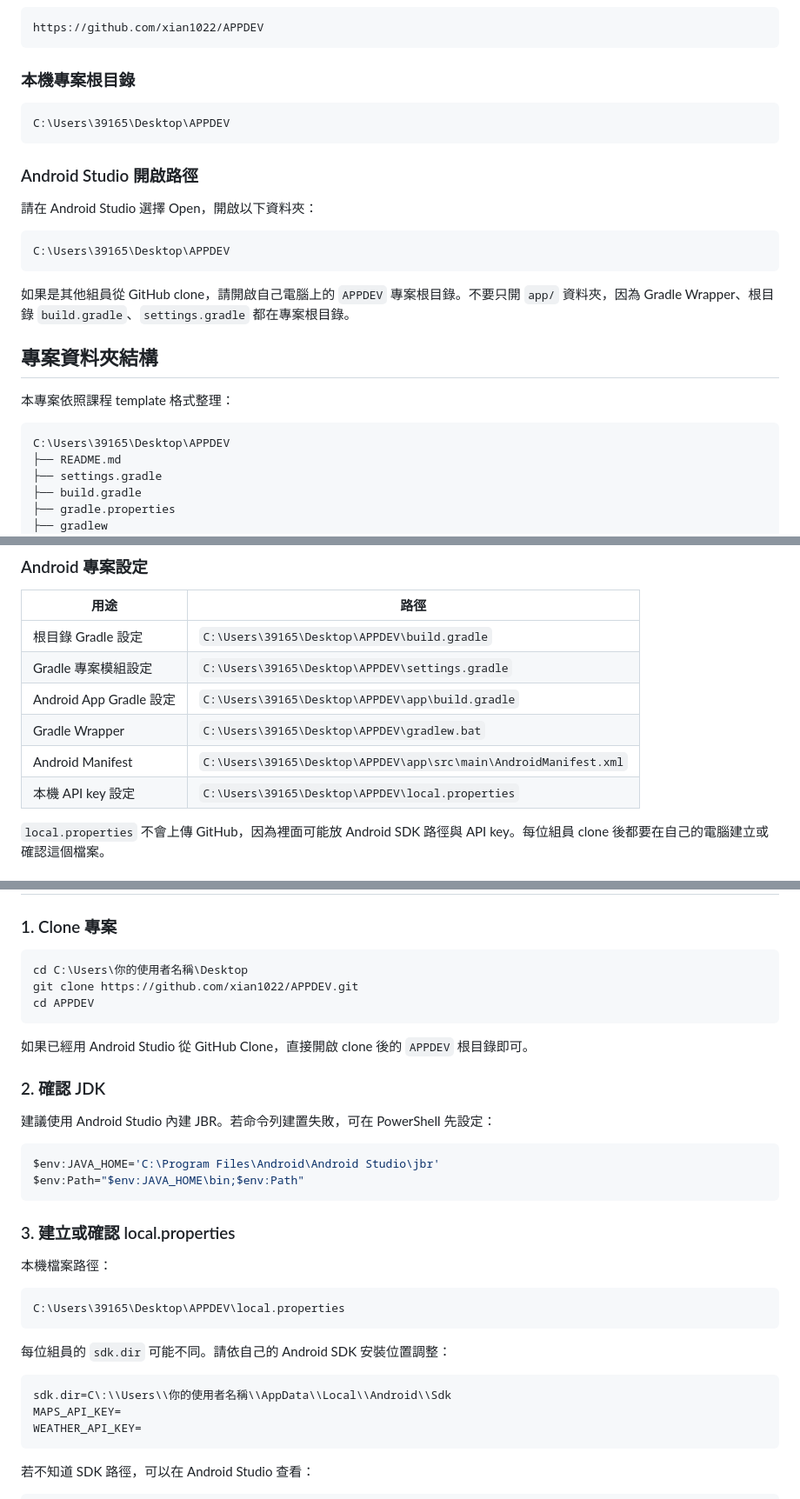
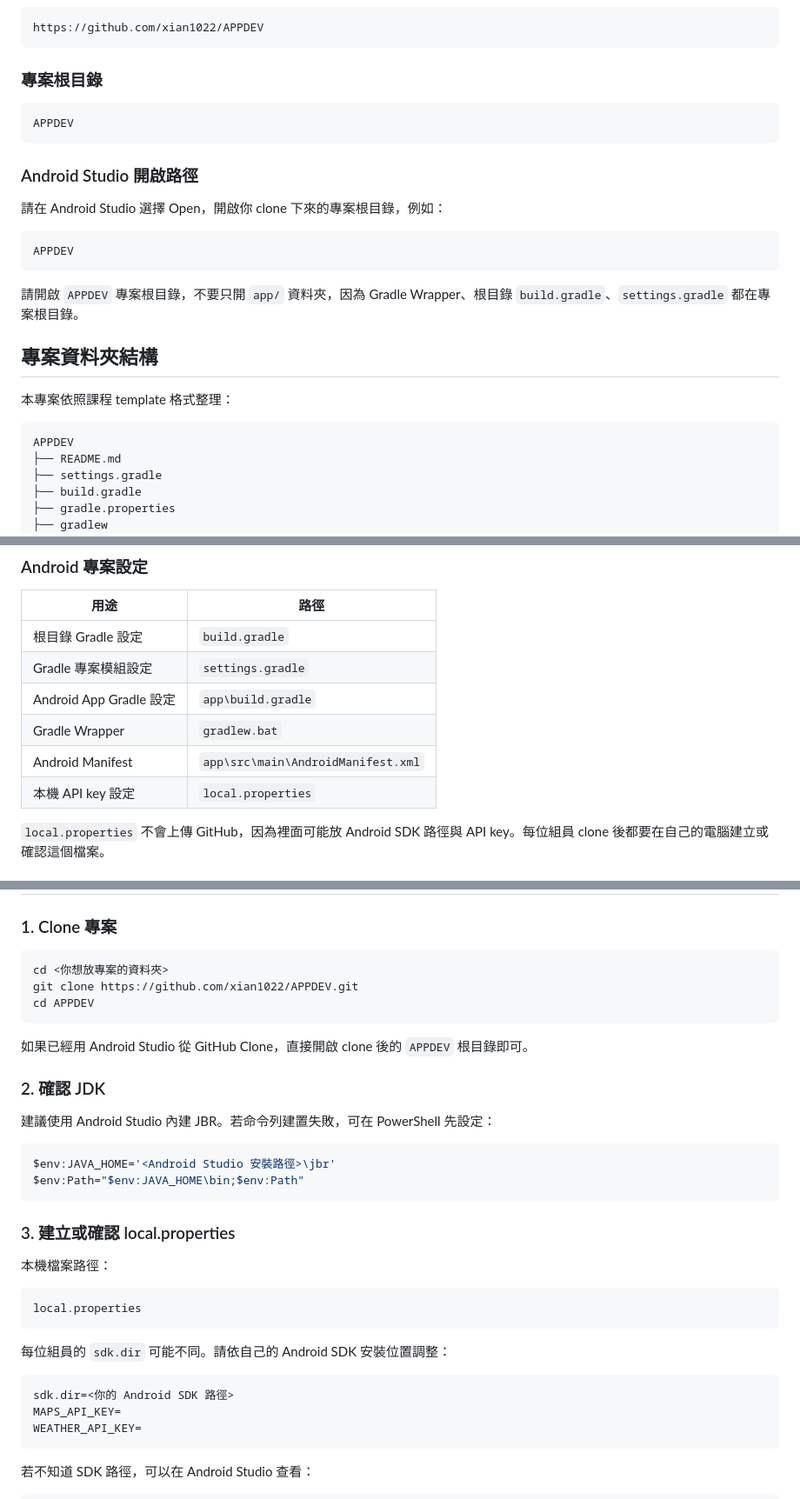
Before and after one commit to xian1022/APPDEV, a Markdown page: README.md, 3 parts joined by grey strips. Shown at 87% size. Drawn GitHub-style.

Commit message:
docs: generalize README paths

````diff
--- a/README.md
+++ b/README.md
@@ -10,28 +10,28 @@ Fishing Harbor Weather Alert App 是「114-2 APP 開發」期末專題，主題
 https://github.com/xian1022/APPDEV
 ```
 
-### 本機專案根目錄
+### 專案根目錄
 
 ```text
-C:\Users\39165\Desktop\APPDEV
+APPDEV
 ```
 
 ### Android Studio 開啟路徑
 
-請在 Android Studio 選擇 Open，開啟以下資料夾：
+請在 Android Studio 選擇 Open，開啟你 clone 下來的專案根目錄，例如：
 
 ```text
-C:\Users\39165\Desktop\APPDEV
+APPDEV
 ```
 
-如果是其他組員從 GitHub clone，請開啟自己電腦上的 `APPDEV` 專案根目錄。不要只開 `app/` 資料夾，因為 Gradle Wrapper、根目錄 `build.gradle`、`settings.gradle` 都在專案根目錄。
+請開啟 `APPDEV` 專案根目錄，不要只開 `app/` 資料夾，因為 Gradle Wrapper、根目錄 `build.gradle`、`settings.gradle` 都在專案根目錄。
 
 ## 專案資料夾結構
 
 本專案依照課程 template 格式整理：
 
 ```text
-C:\Users\39165\Desktop\APPDEV
+APPDEV
 ├── README.md
 ├── settings.gradle
 ├── build.gradle
@@ -65,12 +65,12 @@ C:\Users\39165\Desktop\APPDEV
 
 | 用途 | 路徑 |
 |---|---|
-| 根目錄 Gradle 設定 | `C:\Users\39165\Desktop\APPDEV\build.gradle` |
-| Gradle 專案模組設定 | `C:\Users\39165\Desktop\APPDEV\settings.gradle` |
-| Android App Gradle 設定 | `C:\Users\39165\Desktop\APPDEV\app\build.gradle` |
-| Gradle Wrapper | `C:\Users\39165\Desktop\APPDEV\gradlew.bat` |
-| Android Manifest | `C:\Users\39165\Desktop\APPDEV\app\src\main\AndroidManifest.xml` |
-| 本機 API key 設定 | `C:\Users\39165\Desktop\APPDEV\local.properties` |
+| 根目錄 Gradle 設定 | `build.gradle` |
+| Gradle 專案模組設定 | `settings.gradle` |
+| Android App Gradle 設定 | `app\build.gradle` |
+| Gradle Wrapper | `gradlew.bat` |
+| Android Manifest | `app\src\main\AndroidManifest.xml` |
+| 本機 API key 設定 | `local.properties` |
 
 `local.properties` 不會上傳 GitHub，因為裡面可能放 Android SDK 路徑與 API key。每位組員 clone 後都要在自己的電腦建立或確認這個檔案。
 
@@ -275,7 +275,7 @@ app/src/test/java/com/example/fishingharboralert/util/SafetyEvaluatorTest.java
 ### 1. Clone 專案
 
 ```powershell
-cd C:\Users\你的使用者名稱\Desktop
+cd <你想放專案的資料夾>
 git clone https://github.com/xian1022/APPDEV.git
 cd APPDEV
 ```
@@ -287,7 +287,7 @@ cd APPDEV
 建議使用 Android Studio 內建 JBR。若命令列建置失敗，可在 PowerShell 先設定：
 
 ```powershell
-$env:JAVA_HOME='C:\Program Files\Android\Android Studio\jbr'
+$env:JAVA_HOME='<Android Studio 安裝路徑>\jbr'
 $env:Path="$env:JAVA_HOME\bin;$env:Path"
 ```
 
@@ -296,13 +296,13 @@ $env:Path="$env:JAVA_HOME\bin;$env:Path"
 本機檔案路徑：
 
 ```text
-C:\Users\39165\Desktop\APPDEV\local.properties
+local.properties
 ```
 
 每位組員的 `sdk.dir` 可能不同。請依自己的 Android SDK 安裝位置調整：
 
 ```properties
-sdk.dir=C\:\\Users\\你的使用者名稱\\AppData\\Local\\Android\\Sdk
+sdk.dir=<你的 Android SDK 路徑>
 MAPS_API_KEY=
 WEATHER_API_KEY=
 ```
````
Also changed, not shown: other parts of README.md (+11 -11 lines).
